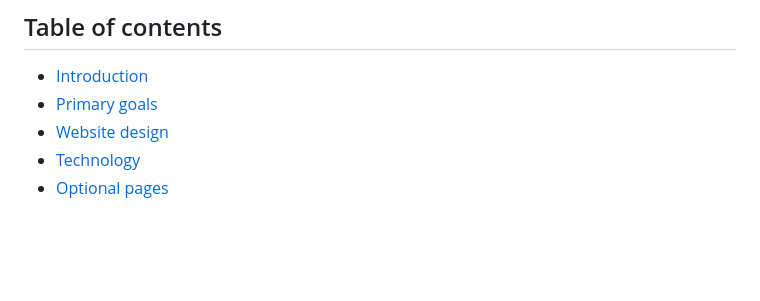
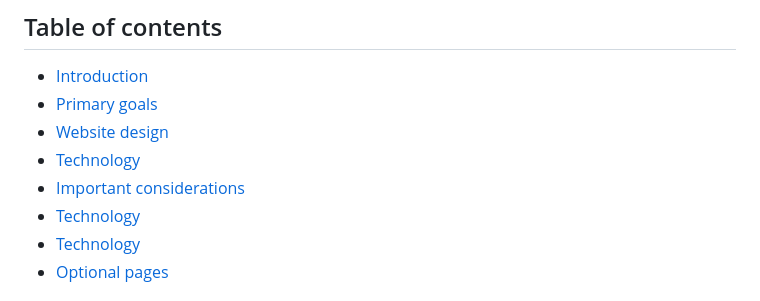
Before and after one commit to paulabes/straight-white-man, a Markdown page: readme.md, the part around the change. Rendered like a GitHub page; blank space fills up the shorter version.

```diff
--- a/readme.md
+++ b/readme.md
@@ -10,6 +10,9 @@ paulabes <br>
 - [Introduction](#introduction)
 - [Primary goals](#primary-goals)
 - [Website design](#website-design)
+- [Technology](#technology)
+- [Important considerations](#iportant-considerations)
+- [Technology](#technology)
 - [Technology](#technology)
 - [Optional pages](#optional-pages)
 
```
